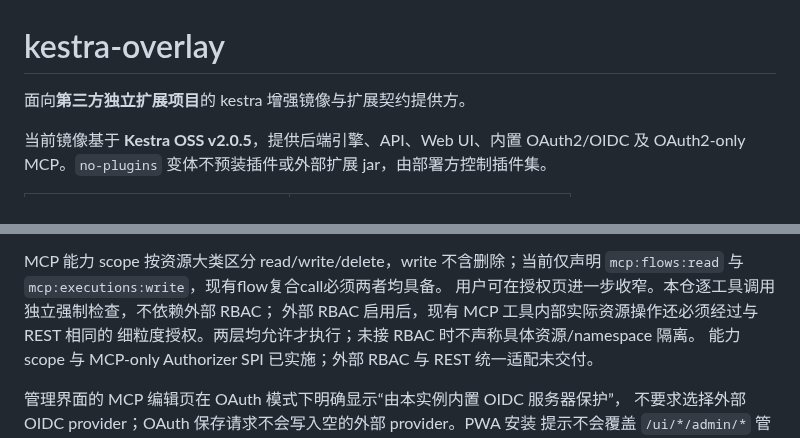
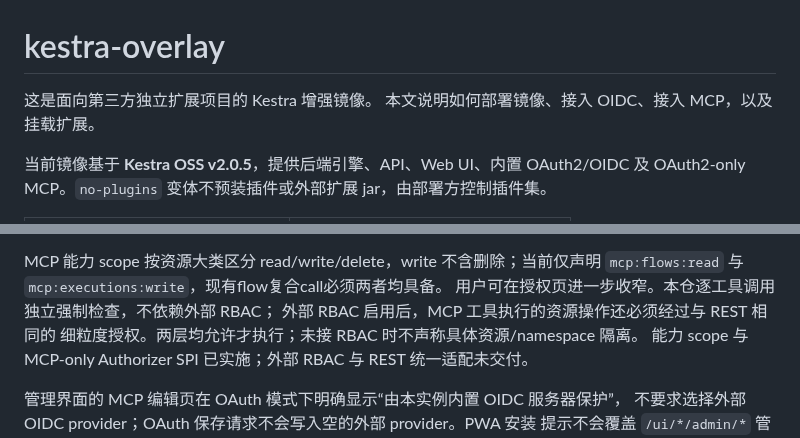
Before and after one commit to ai-specs/kestra-overlay, a Markdown page: README.md, 2 parts joined by grey strips. Drawn GitHub-style.

```diff
--- a/README.md
+++ b/README.md
@@ -1,6 +1,7 @@
 # kestra-overlay
 
-面向**第三方独立扩展项目**的 kestra 增强镜像与扩展契约提供方。
+这是面向第三方独立扩展项目的 Kestra 增强镜像。
+本文说明如何部署镜像、接入 OIDC、接入 MCP，以及挂载扩展。
 
 当前镜像基于 **Kestra OSS v2.0.5**，提供后端引擎、API、Web UI、内置 OAuth2/OIDC
 及 OAuth2-only MCP。`no-plugins` 变体不预装插件或外部扩展 jar，由部署方控制插件集。
@@ -260,7 +263,7 @@ client 不在用户之间共享，其他用户不能使用或管理。这里已
 MCP 能力 scope 按资源大类区分 read/write/delete，write 不含删除；当前仅声明
 `mcp:flows:read` 与 `mcp:executions:write`，现有flow复合call必须两者均具备。
 用户可在授权页进一步收窄。本仓逐工具调用独立强制检查，不依赖外部 RBAC；
-外部 RBAC 启用后，现有 MCP 工具内部实际资源操作还必须经过与 REST 相同的
+外部 RBAC 启用后，MCP 工具执行的资源操作还必须经过与 REST 相同的
 细粒度授权。两层均允许才执行；未接 RBAC 时不声称具体资源/namespace 隔离。
 能力 scope 与 MCP-only Authorizer SPI 已实施；外部 RBAC 与 REST 统一适配未交付。
 
```
Also changed, not shown: other parts of README.md (+25 -22 lines).
